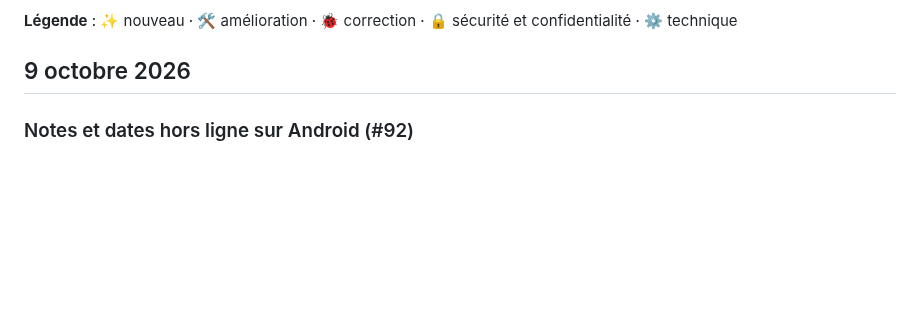
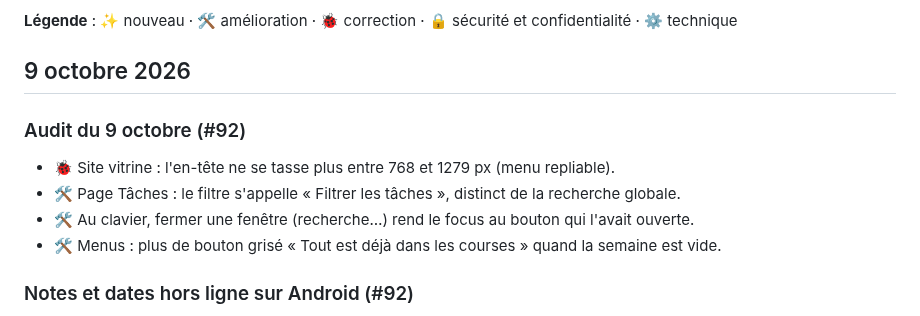
Before and after one commit to fs0ciety7000/agenda, a Markdown page: docs/changelog.md, the part around the change. GitHub-like rendering; blank space fills up the shorter version.

```diff
--- a/docs/changelog.md
+++ b/docs/changelog.md
@@ -14,6 +14,13 @@ d'elle-même (ou via Google Play).
 ⚙️ technique
 
 ## 9 octobre 2026
+
+### Audit du 9 octobre (#92)
+
+- 🐞 Site vitrine : l'en-tête ne se tasse plus entre 768 et 1279 px (menu repliable).
+- 🛠 Page Tâches : le filtre s'appelle « Filtrer les tâches », distinct de la recherche globale.
+- 🛠 Au clavier, fermer une fenêtre (recherche…) rend le focus au bouton qui l'avait ouverte.
+- 🛠 Menus : plus de bouton grisé « Tout est déjà dans les courses » quand la semaine est vide.
 
 ### Notes et dates hors ligne sur Android (#92)
 
```
Also changed, not shown: docs/audits/2026-10-09.md (added, +65 -0 lines), docs/roadmap.md (+7 -1 lines), docs/screenshots/android/empty-states-dark.png, docs/screenshots/android/search.png (added), 9 other files.
